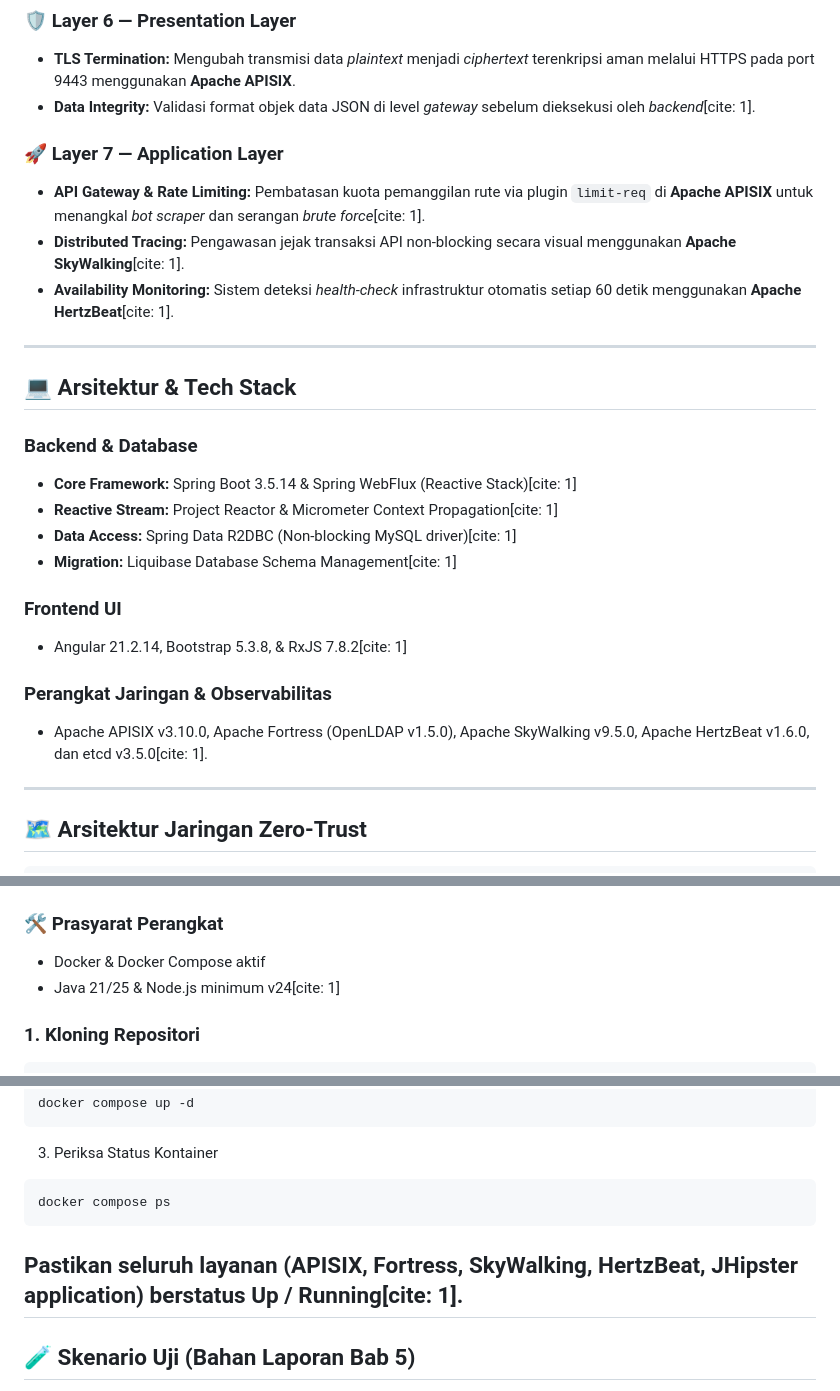
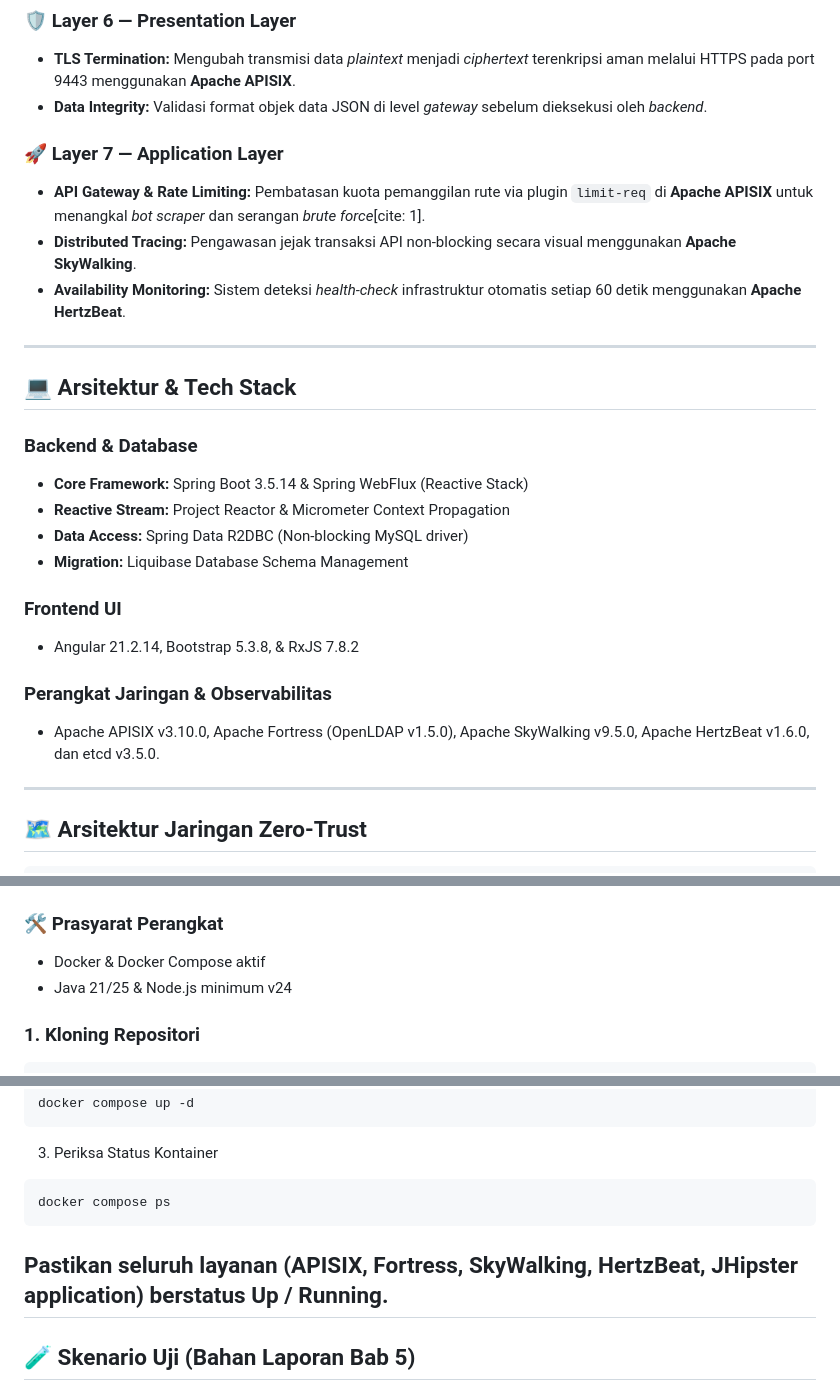
Before and after one commit to dezel21/SentiPulse, a Markdown page: README.md, 3 parts joined by grey strips. Drawn GitHub-style.

Commit message:
Fix formatting and citation issues in README.md

````diff
--- a/README.md
+++ b/README.md
@@ -22,28 +22,28 @@ Fokus utama proyek ini adalah menerapkan cetak biru keamanan hibrida pada lapisa
 
 ### 🛡️ Layer 6 — Presentation Layer
 * **TLS Termination:** Mengubah transmisi data *plaintext* menjadi *ciphertext* terenkripsi aman melalui HTTPS pada port 9443 menggunakan **Apache APISIX**.
-* **Data Integrity:** Validasi format objek data JSON di level *gateway* sebelum dieksekusi oleh *backend*[cite: 1].
+* **Data Integrity:** Validasi format objek data JSON di level *gateway* sebelum dieksekusi oleh *backend*.
 
 ### 🚀 Layer 7 — Application Layer
 * **API Gateway & Rate Limiting:** Pembatasan kuota pemanggilan rute via plugin `limit-req` di **Apache APISIX** untuk menangkal *bot scraper* dan serangan *brute force*[cite: 1].
-* **Distributed Tracing:** Pengawasan jejak transaksi API non-blocking secara visual menggunakan **Apache SkyWalking**[cite: 1].
-* **Availability Monitoring:** Sistem deteksi *health-check* infrastruktur otomatis setiap 60 detik menggunakan **Apache HertzBeat**[cite: 1].
+* **Distributed Tracing:** Pengawasan jejak transaksi API non-blocking secara visual menggunakan **Apache SkyWalking**.
+* **Availability Monitoring:** Sistem deteksi *health-check* infrastruktur otomatis setiap 60 detik menggunakan **Apache HertzBeat**.
 
 ---
 
 ## 💻 Arsitektur & Tech Stack
 
 ### Backend & Database
-* **Core Framework:** Spring Boot 3.5.14 & Spring WebFlux (Reactive Stack)[cite: 1]
-* **Reactive Stream:** Project Reactor & Micrometer Context Propagation[cite: 1]
-* **Data Access:** Spring Data R2DBC (Non-blocking MySQL driver)[cite: 1]
-* **Migration:** Liquibase Database Schema Management[cite: 1]
+* **Core Framework:** Spring Boot 3.5.14 & Spring WebFlux (Reactive Stack)
+* **Reactive Stream:** Project Reactor & Micrometer Context Propagation
+* **Data Access:** Spring Data R2DBC (Non-blocking MySQL driver)
+* **Migration:** Liquibase Database Schema Management
 
 ### Frontend UI
-* Angular 21.2.14, Bootstrap 5.3.8, & RxJS 7.8.2[cite: 1]
+* Angular 21.2.14, Bootstrap 5.3.8, & RxJS 7.8.2
 
 ### Perangkat Jaringan & Observabilitas
-* Apache APISIX v3.10.0, Apache Fortress (OpenLDAP v1.5.0), Apache SkyWalking v9.5.0, Apache HertzBeat v1.6.0, dan etcd v3.5.0[cite: 1].
+* Apache APISIX v3.10.0, Apache Fortress (OpenLDAP v1.5.0), Apache SkyWalking v9.5.0, Apache HertzBeat v1.6.0, dan etcd v3.5.0.
 
 ---
 
@@ -78,7 +78,7 @@ Fokus utama proyek ini adalah menerapkan cetak biru keamanan hibrida pada lapisa
 
 ### 🛠️ Prasyarat Perangkat
 * Docker & Docker Compose aktif
-* Java 21/25 & Node.js minimum v24[cite: 1]
+* Java 21/25 & Node.js minimum v24
 
 ### 1. Kloning Repositori
 ```bash
@@ -93,7 +93,7 @@ docker compose up -d
 ```Bash
 docker compose ps
 ```
-Pastikan seluruh layanan (APISIX, Fortress, SkyWalking, HertzBeat, JHipster application) berstatus Up / Running[cite: 1].
+Pastikan seluruh layanan (APISIX, Fortress, SkyWalking, HertzBeat, JHipster application) berstatus Up / Running.
 ---
 
 ## 🧪 Skenario Uji (Bahan Laporan Bab 5)
````
